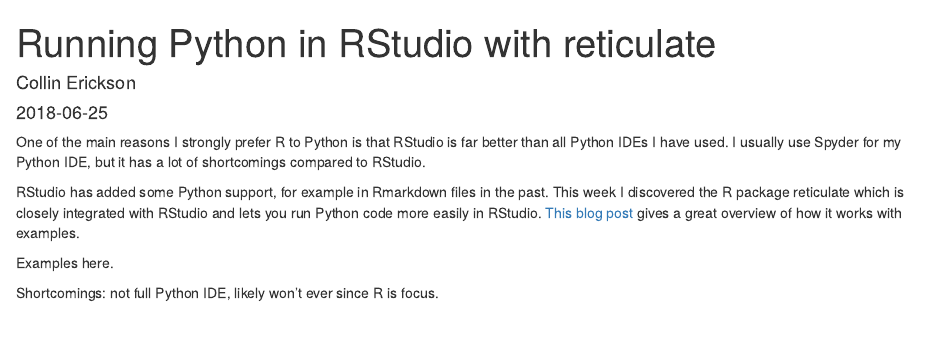
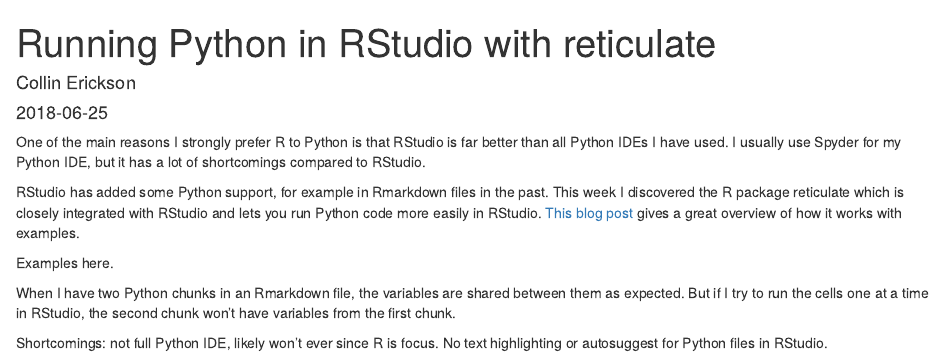
Before and after one commit to CollinErickson/website-hugo, an R Markdown document (content/post/2018-06-25-running-python-in-rstudio-with-reticulate.Rmd): the page in a window 1100 px wide, from its top. Rendered offline with R 4.5, knitr and Pandoc, with nearby package versions.

Commit message:
Adding to post

```diff
--- a/content/post/2018-06-25-running-python-in-rstudio-with-reticulate.Rmd
+++ b/content/post/2018-06-25-running-python-in-rstudio-with-reticulate.Rmd
@@ -22,4 +22,10 @@
 
 Examples here.
 
+When I have two Python chunks in an Rmarkdown file, the variables are
+shared between them as expected.
+But if I try to run the cells one at a time in RStudio,
+the second chunk won't have variables from the first chunk.
+
 Shortcomings: not full Python IDE, likely won't ever since R is focus.
+No text highlighting or autosuggest for Python files in RStudio.
```
